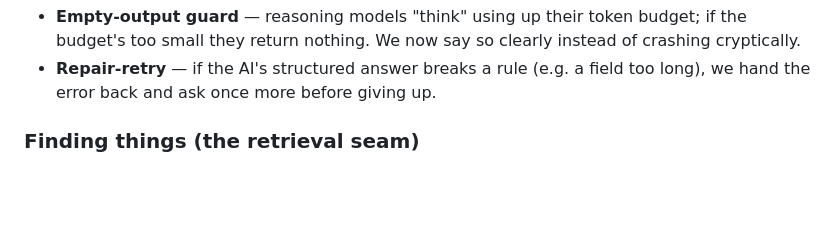
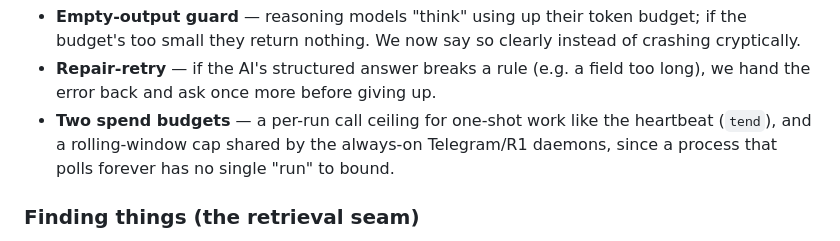
Before and after one commit to policecar/sabnyx, a Markdown page: docs/architecture.md, the part around the change. Rendered like a GitHub page; blank space fills up the shorter version.

```diff
--- a/docs/architecture.md
+++ b/docs/architecture.md
@@ -150,6 +150,10 @@ Two safety nets live at this door (added recently):
   of crashing cryptically.
 - **Repair-retry** — if the AI's structured answer breaks a rule (e.g. a field
   too long), we hand the error back and ask once more before giving up.
+- **Two spend budgets** — a per-run call ceiling for one-shot work like the
+  heartbeat (`tend`), and a rolling-window cap shared by the always-on
+  Telegram/R1 daemons, since a process that polls forever has no single
+  "run" to bound.
 
 ### Finding things (the retrieval seam)
 
```
Also changed, not shown: README.md (+13 -5 lines), docs/deployment.md (+3 -0 lines).
